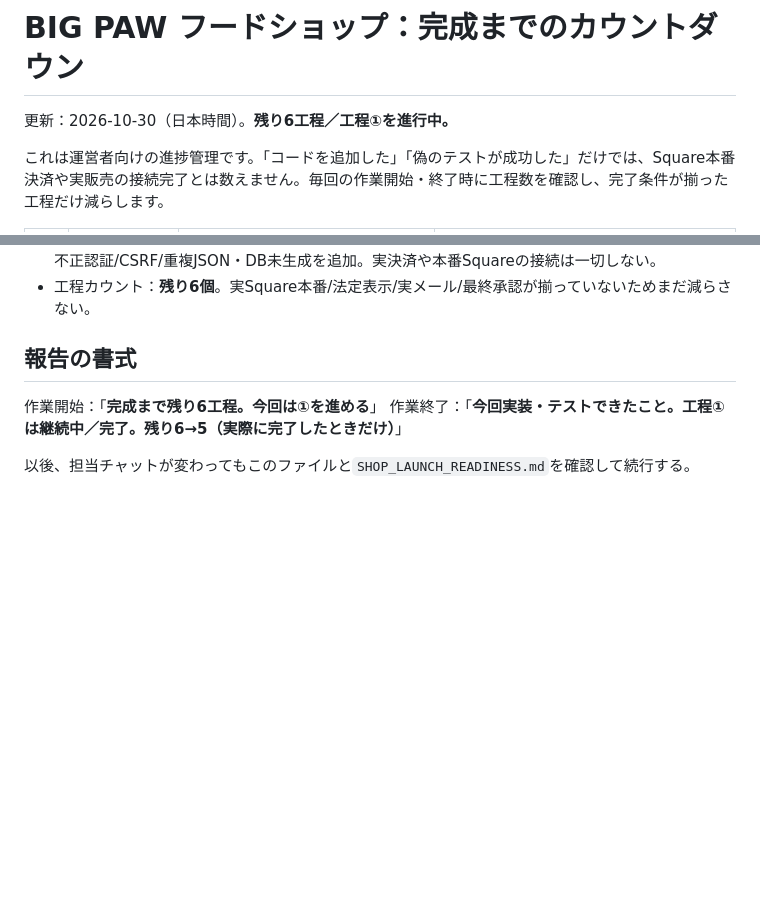
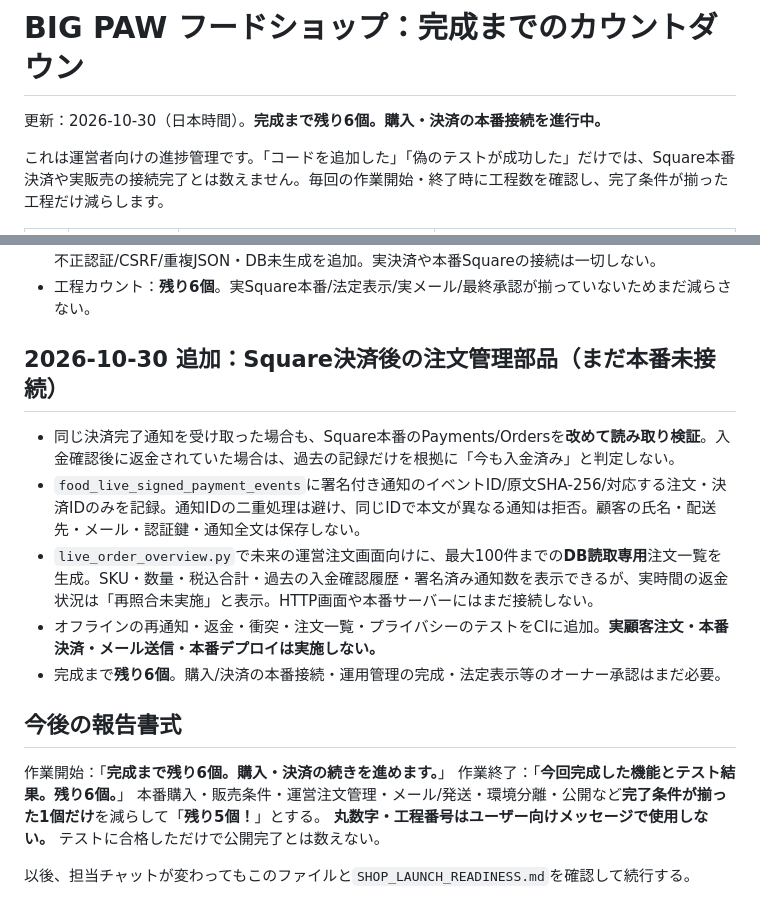
Before and after one commit to yoshiyukimoro-pixel/bigpaw, a Markdown page: SHOP_COUNTDOWN.md, 2 parts joined by grey strips. GitHub-like rendering; blank space fills up the shorter version.

Commit message:
docs(shop): track private payment audit and order management progress with six-item simple countdown

```diff
--- a/SHOP_COUNTDOWN.md
+++ b/SHOP_COUNTDOWN.md
@@ -1,6 +1,6 @@
 # BIG PAW フードショップ：完成までのカウントダウン
 
-更新：2026-10-30（日本時間）。**残り6工程／工程①を進行中。**
+更新：2026-10-30（日本時間）。**完成まで残り6個。購入・決済の本番接続を進行中。**
 
 これは運営者向けの進捗管理です。「コードを追加した」「偽のテストが成功した」だけでは、Square本番決済や実販売の接続完了とは数えません。毎回の作業開始・終了時に工程数を確認し、完了条件が揃った工程だけ減らします。
 
@@ -46,8 +46,18 @@
 - Python HTTPテストとChromium/iPhone Safari相当のブラウザーテストに正常価格・異常価格・不正認証/CSRF/重複JSON・DB未生成を追加。実決済や本番Squareの接続は一切しない。
 - 工程カウント：**残り6個**。実Square本番/法定表示/実メール/最終承認が揃っていないためまだ減らさない。
 
-## 報告の書式
-作業開始：「**完成まで残り6工程。今回は①を進める**」
-作業終了：「**今回実装・テストできたこと。工程①は継続中／完了。残り6→5（実際に完了したときだけ）**」
+## 2026-10-30 追加：Square決済後の注文管理部品（まだ本番未接続）
+
+- 同じ決済完了通知を受け取った場合も、Square本番のPayments/Ordersを**改めて読み取り検証**。入金確認後に返金されていた場合は、過去の記録だけを根拠に「今も入金済み」と判定しない。
+- `food_live_signed_payment_events`に署名付き通知のイベントID/原文SHA-256/対応する注文・決済IDのみを記録。通知IDの二重処理は避け、同じIDで本文が異なる通知は拒否。顧客の氏名・配送先・メール・認証鍵・通知全文は保存しない。
+- `live_order_overview.py`で未来の運営注文画面向けに、最大100件までの**DB読取専用**注文一覧を生成。SKU・数量・税込合計・過去の入金確認履歴・署名済み通知数を表示できるが、実時間の返金状況は「再照合未実施」と表示。HTTP画面や本番サーバーにはまだ接続しない。
+- オフラインの再通知・返金・衝突・注文一覧・プライバシーのテストをCIに追加。**実顧客注文・本番決済・メール送信・本番デプロイは実施しない。**
+- 完成まで**残り6個**。購入/決済の本番接続・運用管理の完成・法定表示等のオーナー承認はまだ必要。
+
+## 今後の報告書式
+作業開始：「**完成まで残り6個。購入・決済の続きを進めます。**」
+作業終了：「**今回完成した機能とテスト結果。残り6個。**」
+本番購入・販売条件・運営注文管理・メール/発送・環境分離・公開など**完了条件が揃った1個だけ**を減らして「**残り5個！**」とする。
+**丸数字・工程番号はユーザー向けメッセージで使用しない。** テストに合格しただけで公開完了とは数えない。
 
 以後、担当チャットが変わってもこのファイルと`SHOP_LAUNCH_READINESS.md`を確認して続行する。
```
